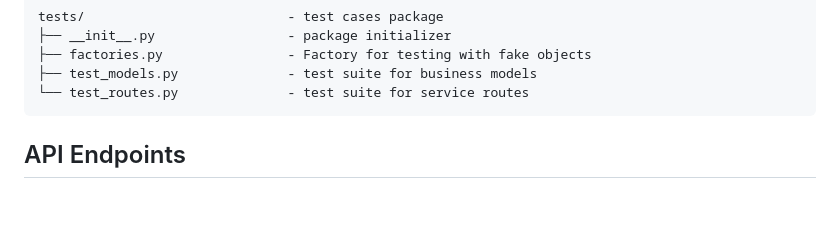
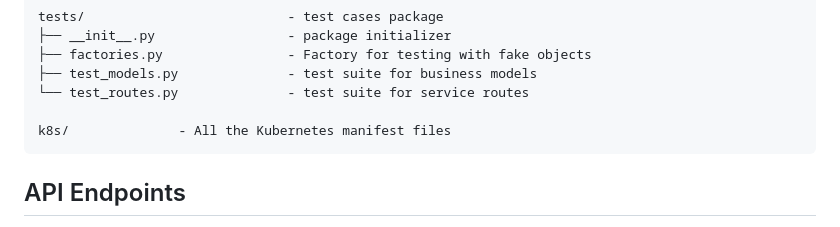
Before and after one commit to CSCI-GA-2820-FA24-003/shopcarts, a Markdown page: README.md, the part around the change. Rendered like a GitHub page; blank space fills up the shorter version.

Commit message:
Update README.md - trigger pipeline

````diff
--- a/README.md
+++ b/README.md
@@ -38,6 +38,8 @@ tests/                          - test cases package
 ├── factories.py                - Factory for testing with fake objects
 ├── test_models.py              - test suite for business models
 └── test_routes.py              - test suite for service routes
+
+k8s/              - All the Kubernetes manifest files
 ```
 
 ## API Endpoints
````
